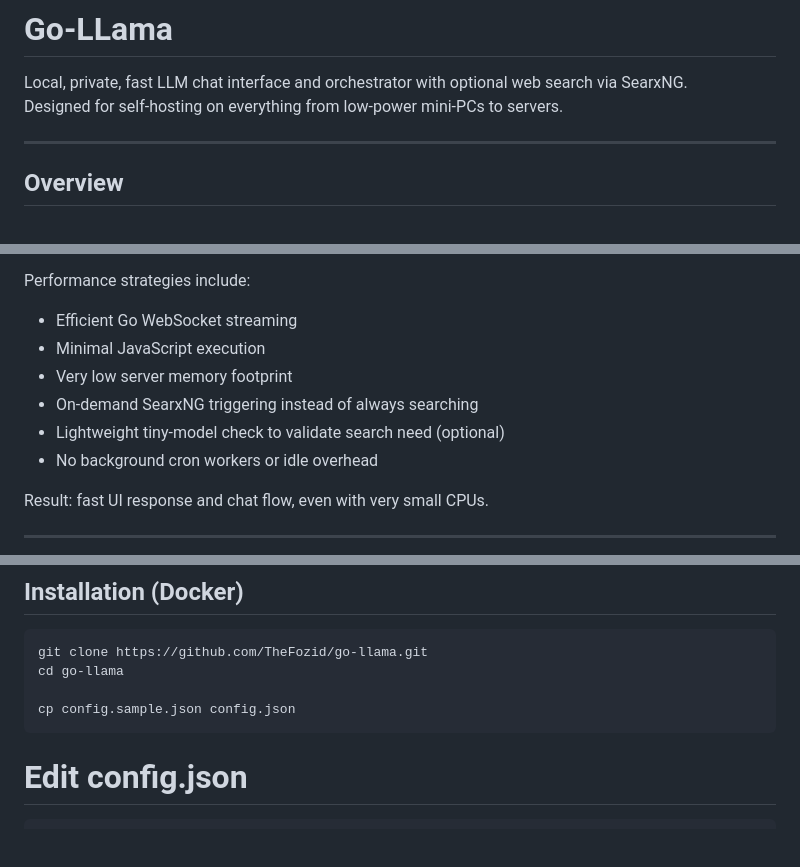
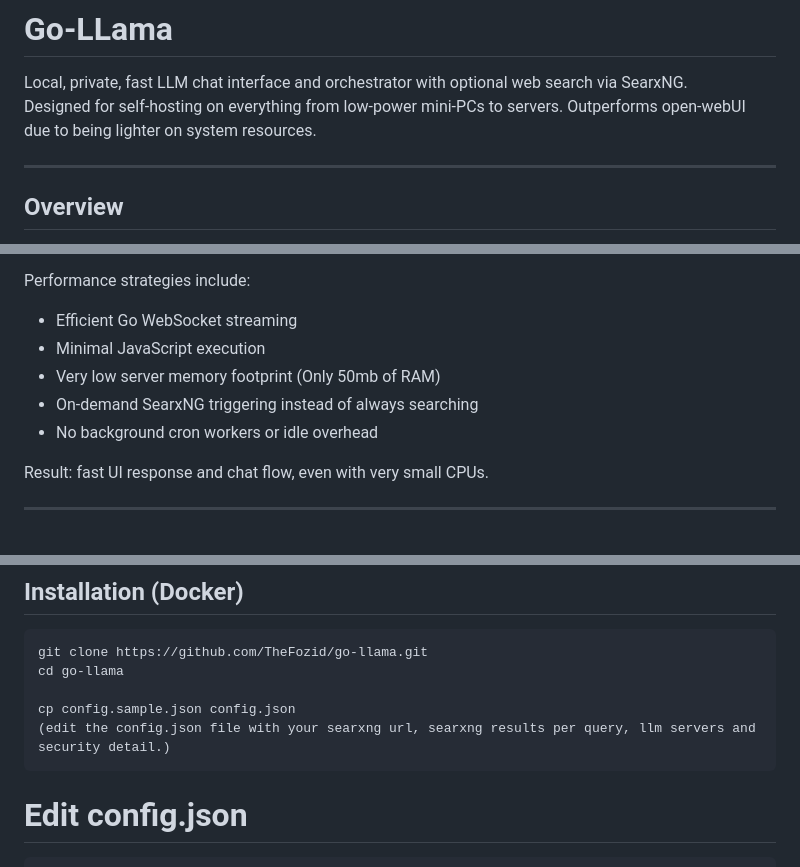
Before and after one commit to TheFozid/go-llama, a Markdown page: README.md, 3 parts joined by grey strips. GitHub-like rendering; blank space fills up the shorter version.

````diff
--- a/README.md
+++ b/README.md
@@ -2,6 +2,7 @@
 
 Local, private, fast LLM chat interface and orchestrator with optional web search via SearxNG.
 Designed for self-hosting on everything from low-power mini-PCs to servers.
+Outperforms open-webUI due to being lighter on system resources.
 
 ---
 
@@ -67,9 +68,8 @@ Performance strategies include:
 
 - Efficient Go WebSocket streaming
 - Minimal JavaScript execution
-- Very low server memory footprint
+- Very low server memory footprint (Only 50mb of RAM)
 - On-demand SearxNG triggering instead of always searching
-- Lightweight tiny-model check to validate search need (optional)
 - No background cron workers or idle overhead
 
 Result: fast UI response and chat flow, even with very small CPUs.
@@ -88,6 +88,7 @@ git clone https://github.com/TheFozid/go-llama.git
 cd go-llama
 
 cp config.sample.json config.json
+(edit the config.json file with your searxng url, searxng results per query, llm servers and security detail.)
 ```
 # Edit config.json
 ```
````
Also changed, not shown: other parts of README.md (+0 -2 lines).
